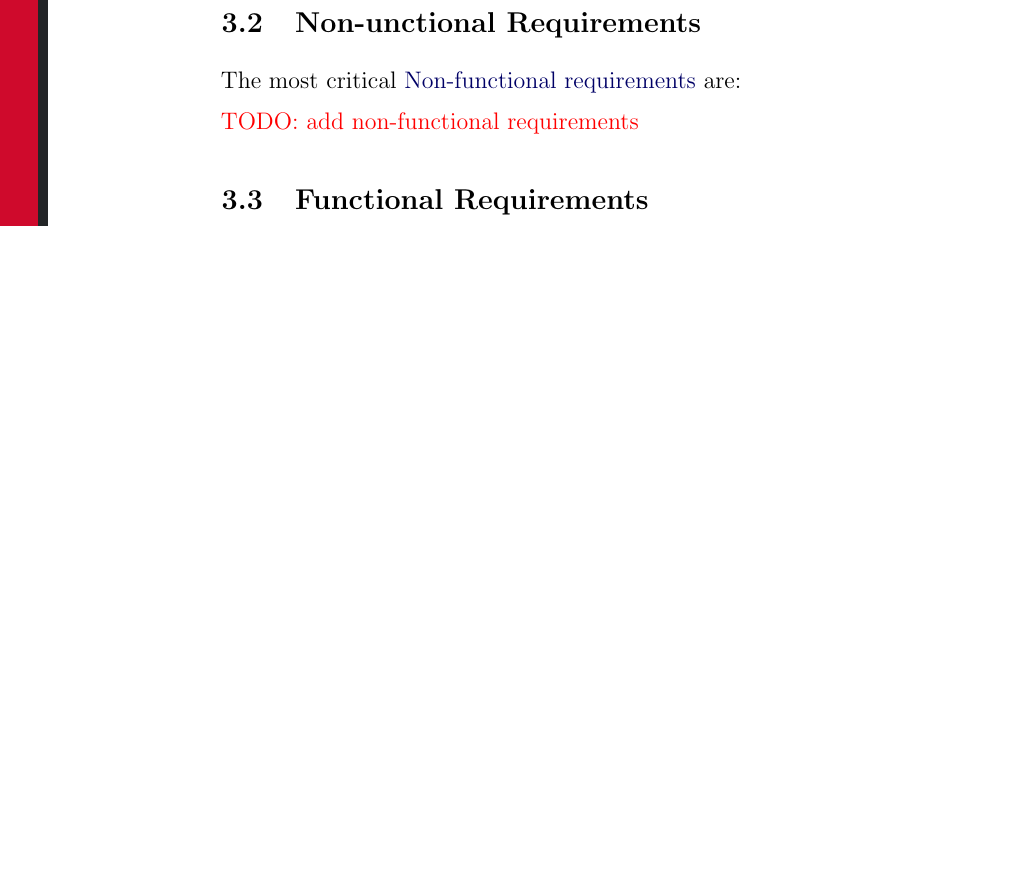
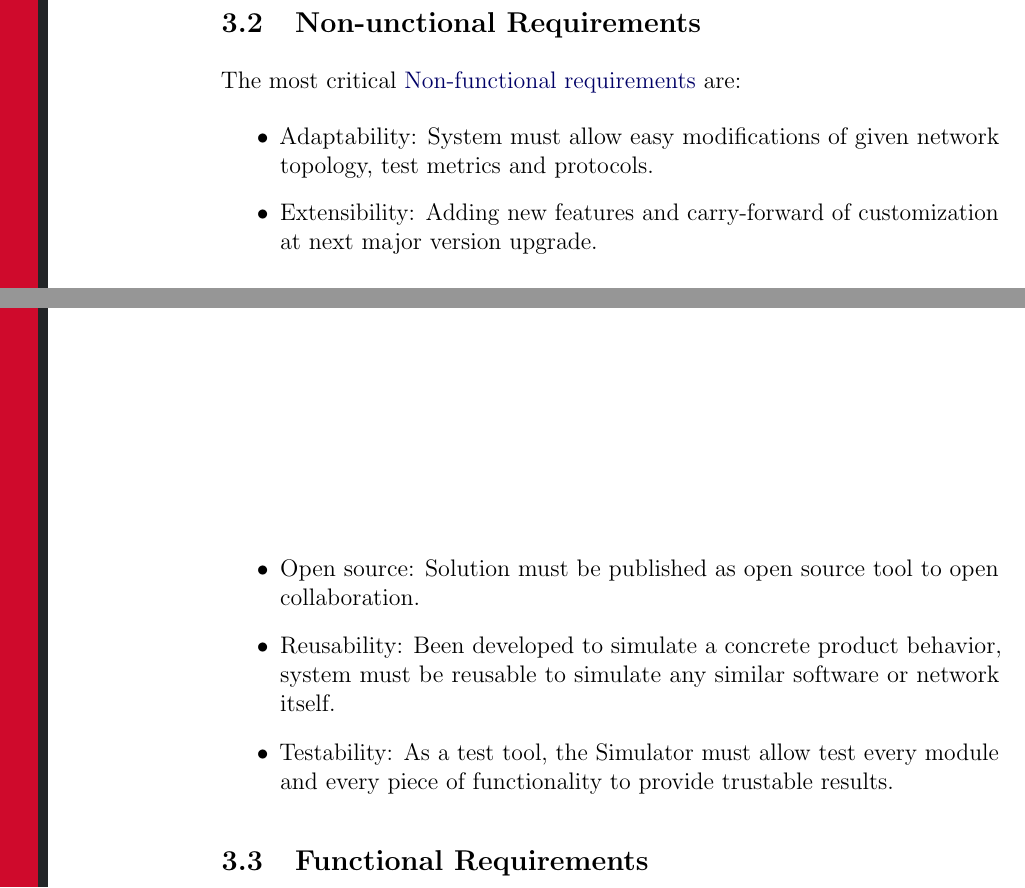
Before and after one commit to cqfn/degitx-simulator, a LaTeX paper (white-paper/wp.tex): part of page 2 of 7 before the commit and two parts of pages 2 and 3 of 7 after it, the two joined at a grey line, cut so that both start at the same text, the shorter picture padded with empty space. Compiled offline with pdfLaTeX.

Commit message:
Non-functional reqs added
To complete issue #1 solving, the non-functional requirements added.

```diff
--- a/white-paper/wp.tex
+++ b/white-paper/wp.tex
@@ -100,8 +100,13 @@ Start statement is a huge graph of physical network components and set of reposi
 The most critical
 \href{https://en.wikipedia.org/wiki/Non-functional_requirement}{Non-functional requirements}
 are:
-
-\todo{add non-functional requirements}
+\begin{itemize}
+    \item Adaptability: System must allow easy modifications of given network topology, test metrics and protocols.
+    \item Extensibility: Adding new features and carry-forward of customization at next major version upgrade.
+    \item Open source: Solution must be published as open source tool to open collaboration.
+    \item Reusability: Been developed to simulate a concrete product behavior, system must be reusable to simulate any similar software or network itself.
+    \item Testability: As a test tool, the Simulator must allow test every module and every piece of functionality to provide trustable results.
+\end{itemize}
 
 \subsection{Functional Requirements}
 \label{sec:fr}
```
